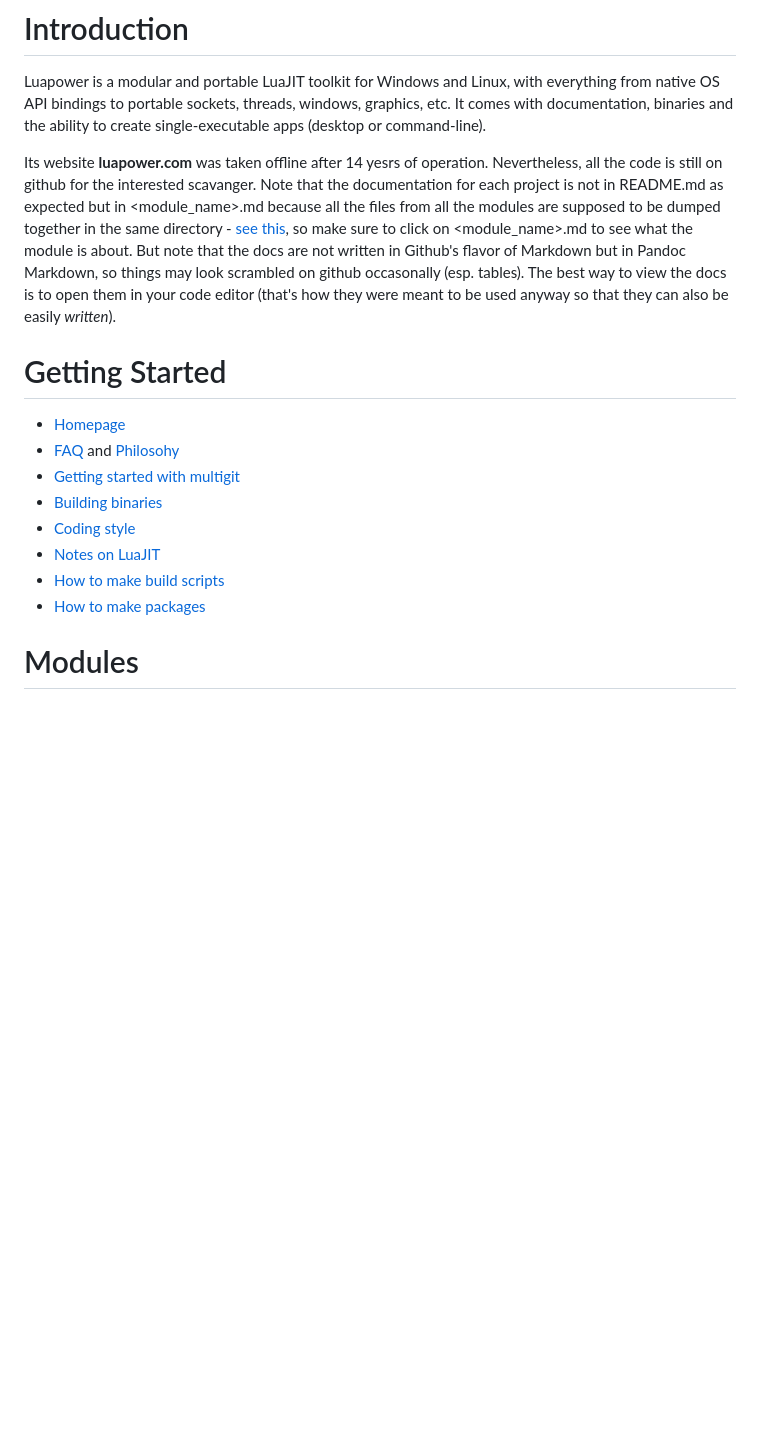
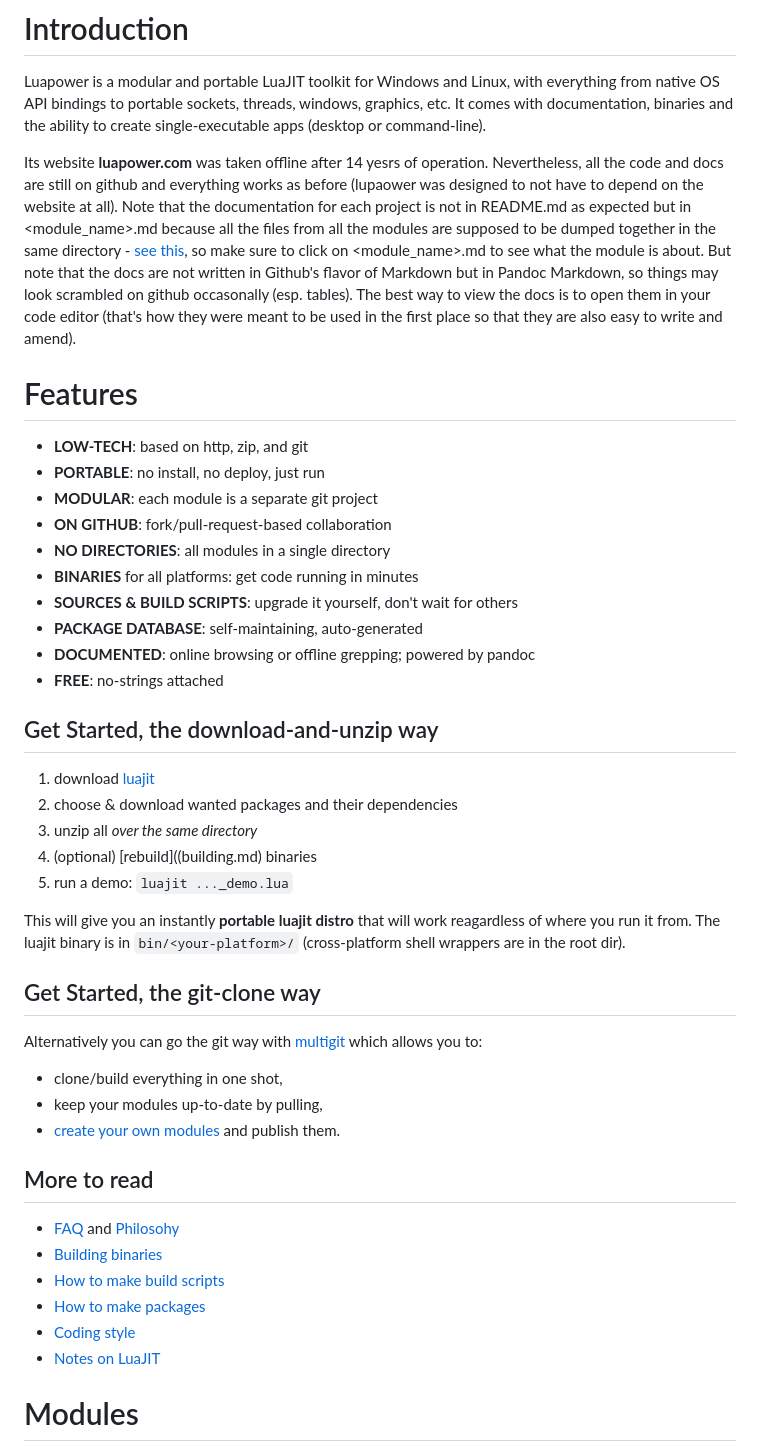
Before and after one commit to luapower/website, a Markdown page: luapower-www/md/github.md, the part around the change. Drawn GitHub-style; blank space fills up the shorter version.

```diff
--- a/luapower-www/md/github.md
+++ b/luapower-www/md/github.md
@@ -4,22 +4,59 @@ Luapower is a modular and portable LuaJIT toolkit for Windows and Linux,
 with everything from native OS API bindings to portable sockets, threads, windows, graphics, etc.
 It comes with documentation, binaries and the ability to create single-executable apps (desktop or command-line).
 
-Its website **luapower.com** was taken offline after 14 yesrs of operation. Nevertheless, all the code is still on github for the interested scavanger.
-Note that the documentation for each project is not in README.md as expected but in <module_name>.md because all the files from all the modules
-are supposed to be dumped together in the same directory - [see this](luapower-git.md), so make sure to click on <module_name>.md to see what the module is about.
-But note that the docs are not written in Github's flavor of Markdown but in Pandoc Markdown, so things may look scrambled on github occasonally (esp. tables).
-The best way to view the docs is to open them in your code editor (that's how they were meant to be used anyway so that they can also be easily _written_).
+Its website **luapower.com** was taken offline after 14 yesrs of operation.
+Nevertheless, all the code and docs are still on github and everything works
+as before (lupaower was designed to not have to depend on the website at all).
+Note that the documentation for each project is not in README.md as expected
+but in <module_name>.md because all the files from all the modules are supposed
+to be dumped together in the same directory - [see this](luapower-git.md),
+so make sure to click on <module_name>.md to see what the module is about.
+But note that the docs are not written in Github's flavor of Markdown but
+in Pandoc Markdown, so things may look scrambled on github occasonally (esp. tables).
+The best way to view the docs is to open them in your code editor
+(that's how they were meant to be used in the first place so that they are also
+easy to write and amend).
 
-# Getting Started
+# Features
 
-  * [Homepage](old_index.md)
+  * __LOW-TECH__: based on http, zip, and git
+  * __PORTABLE__: no install, no deploy, just run
+  * __MODULAR__: each module is a separate git project
+  * __ON GITHUB__: fork/pull-request-based collaboration
+  * __NO DIRECTORIES__: all modules in a single directory
+  * __BINARIES__ for all platforms: get code running in minutes
+  * __SOURCES & BUILD SCRIPTS__: upgrade it yourself, don't wait for others
+  * __PACKAGE DATABASE__: self-maintaining, auto-generated
+  * __DOCUMENTED__: online browsing or offline grepping; powered by pandoc
+  * __FREE__: no-strings attached
+
+## Get Started, the download-and-unzip way
+
+  1. download [luajit](https://github.com/luapower/luajit)
+  2. choose & download wanted packages and their dependencies
+  3. unzip all _over the same directory_
+  4. (optional) [rebuild]((building.md) binaries
+  5. run a demo: `luajit ..._demo.lua`
+
+This will give you an instantly **portable luajit distro** that will work reagardless of where you run it from.
+The luajit binary is in `bin/<your-platform>/` (cross-platform shell wrappers are in the root dir).
+
+## Get Started, the git-clone way
+
+Alternatively you can go the git way with [multigit](luapower-git.md) which allows you to:
+
+  * clone/build everything in one shot,
+  * keep your modules up-to-date by pulling,
+  * [create your own modules](get-involved.md) and publish them.
+
+## More to read
+
   * [FAQ](faq.md) and [Philosohy](philosophy.md)
-  * [Getting started with multigit](luapower-git.md)
   * [Building binaries](building.md)
+  * [How to make build scripts](build-scripts.md)
+  * [How to make packages](get-involved.md)
   * [Coding style](coding-style.md)
   * [Notes on LuaJIT](luajit-notes.md)
-  * [How to make build scripts](build-scripts.md)
-  * [How to make packages](get-involved.md)
 
 # Modules
 
```
